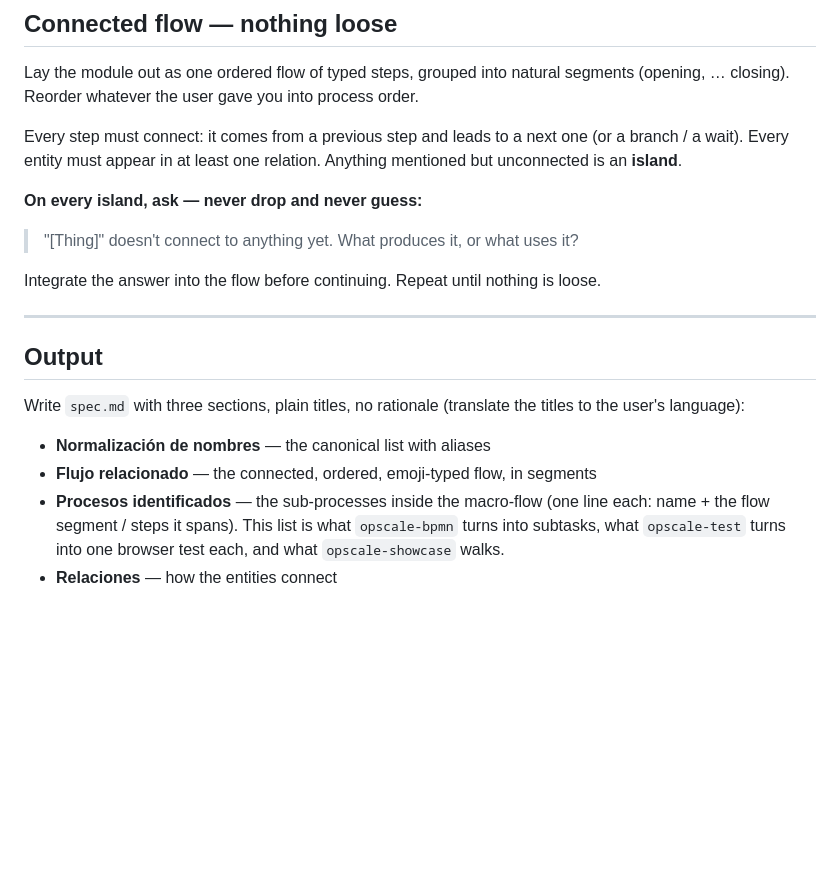
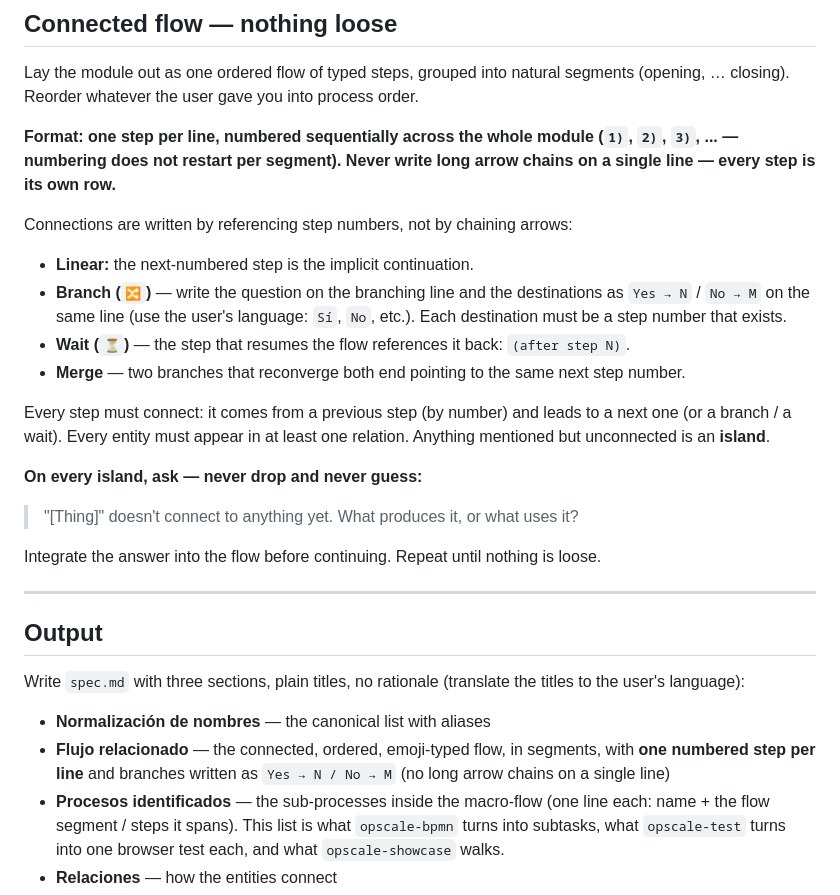
Before and after one commit to opscale-co/skills, a Markdown page: skills/opscale-process/SKILL.md, the part around the change. Rendered like a GitHub page; blank space fills up the shorter version.

Commit message:
docs(opscale-process): number the flow steps and reference branches by step number
Reformat "Flujo relacionado" so every step is on its own line with a sequential
number across the whole module, and branches/waits/merges point to destinations
by step number (e.g. "3) 🔀 transacción aprobada? — Sí → 4 · No → 6") instead
of long arrow chains on a single line. Update spec.md template accordingly so
"Procesos identificados" can cite step ranges.

Co-Authored-By: Claude Opus 4.7 (1M context) <noreply@anthropic.com>

```diff
--- a/skills/opscale-process/SKILL.md
+++ b/skills/opscale-process/SKILL.md
@@ -89,7 +89,16 @@ Record the result as `Canonical ← alias, alias`. This list is the handoff to `
 
 Lay the module out as one ordered flow of typed steps, grouped into natural segments (opening, … closing). Reorder whatever the user gave you into process order.
 
-Every step must connect: it comes from a previous step and leads to a next one (or a branch / a wait). Every entity must appear in at least one relation. Anything mentioned but unconnected is an **island**.
+**Format: one step per line, numbered sequentially across the whole module (`1)`, `2)`, `3)`, ... — numbering does not restart per segment). Never write long arrow chains on a single line — every step is its own row.**
+
+Connections are written by referencing step numbers, not by chaining arrows:
+
+- **Linear:** the next-numbered step is the implicit continuation.
+- **Branch (`🔀`)** — write the question on the branching line and the destinations as `Yes → N` / `No → M` on the same line (use the user's language: `Sí`, `No`, etc.). Each destination must be a step number that exists.
+- **Wait (`⏳`)** — the step that resumes the flow references it back: `(after step N)`.
+- **Merge** — two branches that reconverge both end pointing to the same next step number.
+
+Every step must connect: it comes from a previous step (by number) and leads to a next one (or a branch / a wait). Every entity must appear in at least one relation. Anything mentioned but unconnected is an **island**.
 
 **On every island, ask — never drop and never guess:**
 
@@ -104,7 +113,7 @@ Integrate the answer into the flow before continuing. Repeat until nothing is lo
 Write `spec.md` with three sections, plain titles, no rationale (translate the titles to the user's language):
 
 - **Normalización de nombres** — the canonical list with aliases
-- **Flujo relacionado** — the connected, ordered, emoji-typed flow, in segments
+- **Flujo relacionado** — the connected, ordered, emoji-typed flow, in segments, with **one numbered step per line** and branches written as `Yes → N / No → M` (no long arrow chains on a single line)
 - **Procesos identificados** — the sub-processes inside the macro-flow (one line each: name + the flow segment / steps it spans). This list is what `opscale-bpmn` turns into subtasks, what `opscale-test` turns into one browser test each, and what `opscale-showcase` walks.
 - **Relaciones** — how the entities connect
 
```
Also changed, not shown: 1 other file.
